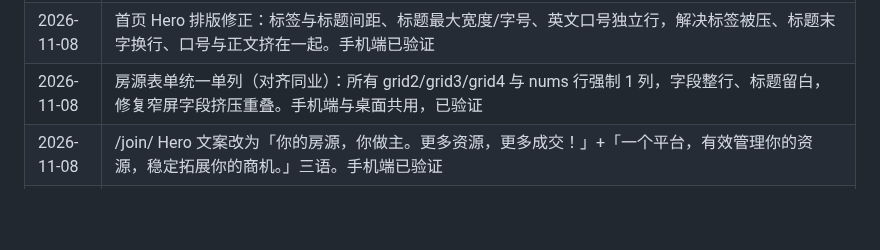
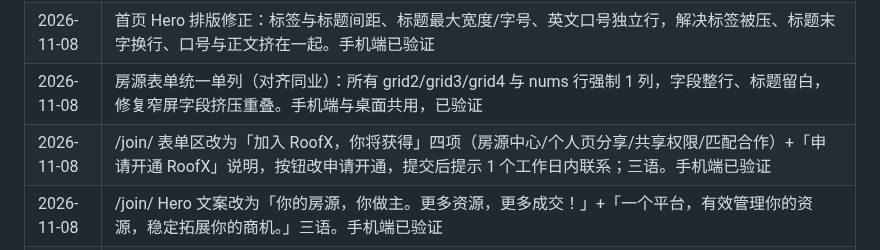
Before and after one commit to jamesyew1314/Property-Investment-calculator, a Markdown page: RULES.md, the part around the change. Drawn GitHub-style; blank space fills up the shorter version.

Commit message:
docs: 记录加入页四项内容

```diff
--- a/RULES.md
+++ b/RULES.md
@@ -159,6 +159,7 @@
 | 2026-11-08 | 首页 Hero 改为居中品牌版：RoofX 最大居中 → YOUR PROPERTY NETWORK → 两行主标题 → 平台定位 → 说明 → 金色渐变 CTA「立刻开始 RoofX」→ Build Your Database 标语；搜索卡仍在下方。手机端已验证 |
 | 2026-11-08 | 首页 Hero 排版修正：标签与标题间距、标题最大宽度/字号、英文口号独立行，解决标签被压、标题末字换行、口号与正文挤在一起。手机端已验证 |
 | 2026-11-08 | 房源表单统一单列（对齐同业）：所有 grid2/grid3/grid4 与 nums 行强制 1 列，字段整行、标题留白，修复窄屏字段挤压重叠。手机端与桌面共用，已验证 |
+| 2026-11-08 | /join/ 表单区改为「加入 RoofX，你将获得」四项（房源中心/个人页分享/共享权限/匹配合作）+「申请开通 RoofX」说明，按钮改申请开通，提交后提示 1 个工作日内联系；三语。手机端已验证 |
 | 2026-11-08 | /join/ Hero 文案改为「你的房源，你做主。更多资源，更多成交！」+「一个平台，有效管理你的资源，稳定拓展你的商机。」三语。手机端已验证 |
 | 2026-11-08 | 客户表单选项对齐房源：最少房间/最少浴室改为下拉（1–10 / 1–8）；移除「来源」「时间线」两行。手机端已验证 |
 | 2026-11-08 | /join/ 移除 01 个人站 / 02 房源池 / 03 合作有据 三张卡，页面直接进入「填写资料，立即加入」表单。手机端已验证 |
```
